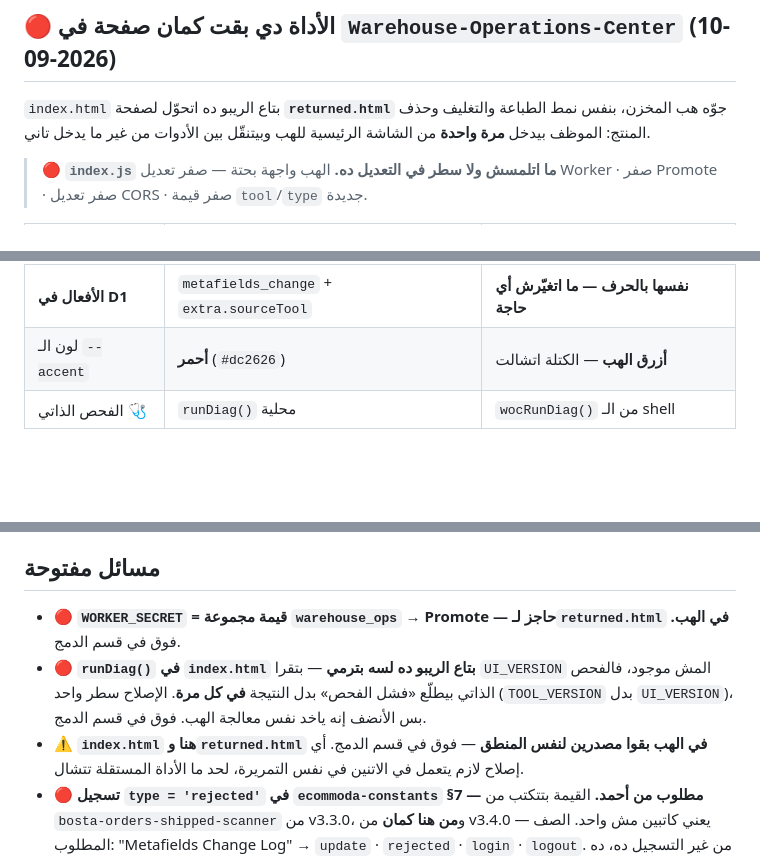
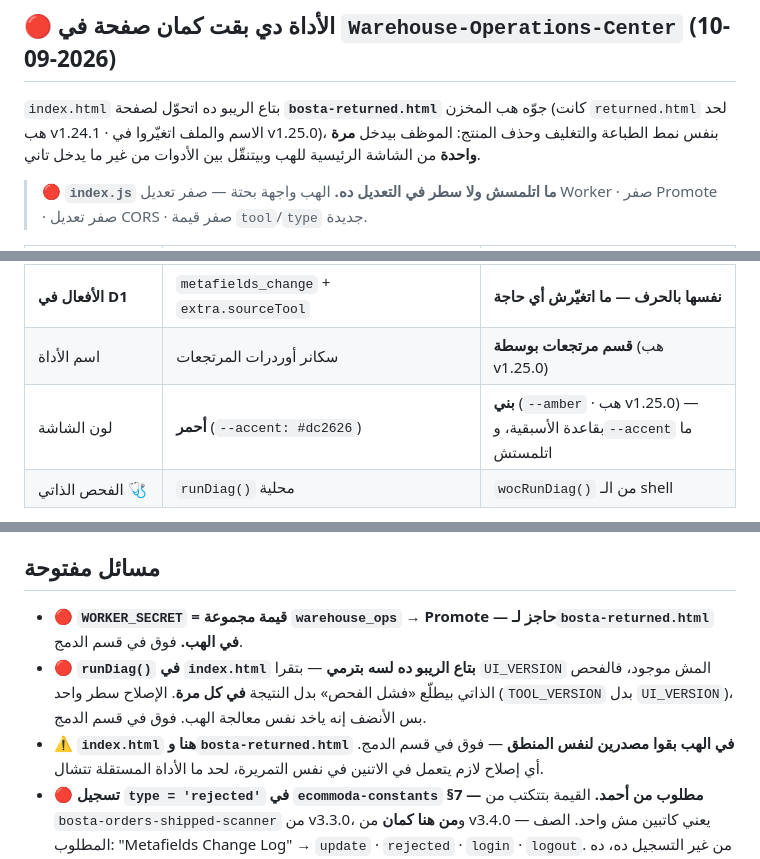
Before and after one commit to ecommoda-dev/Bosta-Orders-Returned-Scanner, a Markdown page: CLAUDE.md, 3 parts joined by grey strips. GitHub-like rendering; blank space fills up the shorter version.

Commit message:
توثيق: الصفحة في الهب بقت `bosta-returned.html` باسم «قسم مرتجعات بوسطة» (#8)
تحديث `CLAUDE.md` بس — `index.js` و`index.html` ما اتلمسوش.

الهب v1.25.0 غيّر اسم الصفحة والملف (كانت `returned.html` لحد v1.24.1)،
وثيمها بقى بني (`--amber`) بدل أزرق الهب — واللون متاخد من حالة `Returned`
في `Order-Status-Updater`، وهي نفس الحالة اللي الأداة دي بتكتبها.
⚠️ والثيم هناك بقاعدة الأسبقية مش بكتلة توكنز — `--accent` ما اتلمستش.

بند «أي إصلاح هنا لازم يتعمل في الهب كمان» لسه ساري بالحرف، والمسار الجديد
اتحدّث فيه وفي بند الـ `WORKER_SECRET` الحاجز.


Claude-Session: https://claude.ai/code/session_01M5WzTiY99fZdQah2BsPE2s

Co-authored-by: Claude <noreply@anthropic.com>

```diff
--- a/CLAUDE.md
+++ b/CLAUDE.md
@@ -142,7 +142,8 @@ SELECT COUNT(*) as total, MAX(timestamp) as last_ts FROM logs WHERE tool = 'meta
 
 ## 🔴 الأداة دي بقت **كمان** صفحة في `Warehouse-Operations-Center` (10-09-2026)
 
-`index.html` بتاع الريبو ده اتحوّل لصفحة **`returned.html`** جوّه هب المخزن،
+`index.html` بتاع الريبو ده اتحوّل لصفحة **`bosta-returned.html`** جوّه هب المخزن
+(كانت `returned.html` لحد هب v1.24.1 · الاسم والملف اتغيّروا في v1.25.0)،
 بنفس نمط الطباعة والتغليف وحذف المنتج: الموظف بيدخل **مرة واحدة** من الشاشة
 الرئيسية للهب وبيتنقّل بين الأدوات من غير ما يدخل تاني.
 
@@ -156,7 +157,8 @@ SELECT COUNT(*) as total, MAX(timestamp) as last_ts FROM logs WHERE tool = 'meta
 | مفتاح السر | `bosta_returned_scanner_worker_secret` | **`warehouse_ops_worker_secret`** (سر المجموعة) |
 | `login`/`logout` في D1 | `bosta_return` | **`warehouse_ops_center`** |
 | **الأفعال في D1** | `metafields_change` + `extra.sourceTool` | **نفسها بالحرف — ما اتغيّرش أي حاجة** |
-| لون الـ `--accent` | **أحمر** (`#dc2626`) | **أزرق الهب** — الكتلة اتشالت |
+| اسم الأداة | سكانر أوردرات المرتجعات | **قسم مرتجعات بوسطة** (هب v1.25.0) |
+| لون الشاشة | **أحمر** (`--accent: #dc2626`) | **بني** (`--amber` · هب v1.25.0) — بقاعدة الأسبقية، و`--accent` ما اتلمستش |
 | الفحص الذاتي 🩺 | `runDiag()` محلية | `wocRunDiag()` من الـ shell |
 
 - 🔴 **`WORKER_SECRET` لازم يبقى قيمة مجموعة `warehouse_ops` → Promote.**
@@ -301,12 +303,12 @@ git show eed022f1f8bb2a654d8a6b0dd2a9532c7cc27dc0:2.0.html
 ## مسائل مفتوحة
 
 - 🔴 **`WORKER_SECRET` = قيمة مجموعة `warehouse_ops` → Promote — حاجز
-  لـ`returned.html` في الهب.** فوق في قسم الدمج.
+  لـ`bosta-returned.html` في الهب.** فوق في قسم الدمج.
 - 🔴 **`runDiag()` في `index.html` بتاع الريبو ده لسه بترمي** — بتقرا
   `UI_VERSION` المش موجود، فالفحص الذاتي بيطلّع «فشل الفحص» بدل النتيجة
   **في كل مرة**. الإصلاح سطر واحد (`TOOL_VERSION` بدل `UI_VERSION`)، بس
   الأنضف إنه ياخد نفس معالجة الهب. فوق في قسم الدمج.
-- ⚠️ **`index.html` هنا و`returned.html` في الهب بقوا مصدرين لنفس المنطق** —
+- ⚠️ **`index.html` هنا و`bosta-returned.html` في الهب بقوا مصدرين لنفس المنطق** —
   فوق في قسم الدمج. أي إصلاح لازم يتعمل في الاتنين في نفس التمريرة، لحد ما
   الأداة المستقلة تتشال.
 - 🔴 **تسجيل `type = 'rejected'` في `ecommoda-constants` §7 — مطلوب من أحمد.**
```
Also changed, not shown: other parts of CLAUDE.md (+1 -1 lines).
